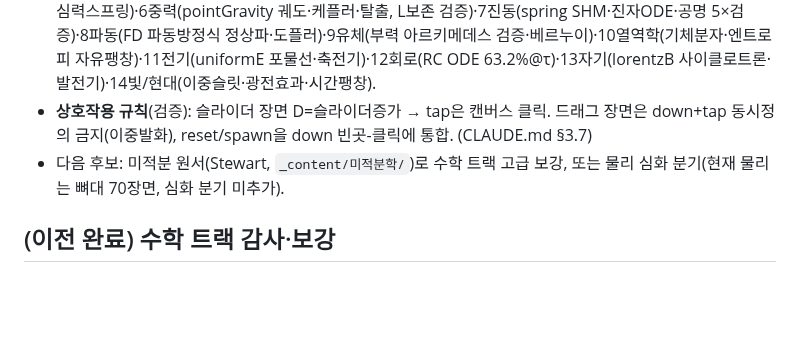
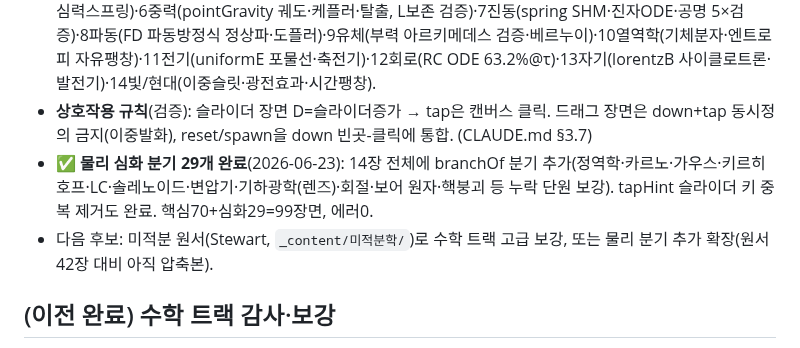
Before and after one commit to JaehoLee76/eduviz, a Markdown page: eduviz.md, the part around the change. GitHub-like rendering; blank space fills up the shorter version.

Commit message:
docs: eduviz 물리 심화 분기 완료 상태 정정

```diff
--- a/eduviz.md
+++ b/eduviz.md
@@ -11,7 +11,8 @@
 - ✅ **물리 엔진 PhysLab**(js/physlab.js): World.step=힘합산→a=F/m→반암시적 오일러 적분, 반발·탄성충돌, 힘 생성기(일정힘·스프링·저항·마찰·pointGravity·uniformE qE·lorentzB qv×B), view 변환. 모든 동역학 장의 단일 코어.
 - ✅ **14장 전체**(각 5장면): 1운동학·2뉴턴(F=ma)·3에너지(W=ΔKE)·4운동량(collide 보존)·5회전(회전적분+구심력스프링)·6중력(pointGravity 궤도·케플러·탈출, L보존 검증)·7진동(spring SHM·진자ODE·공명 5×검증)·8파동(FD 파동방정식 정상파·도플러)·9유체(부력 아르키메데스 검증·베르누이)·10열역학(기체분자·엔트로피 자유팽창)·11전기(uniformE 포물선·축전기)·12회로(RC ODE 63.2%@τ)·13자기(lorentzB 사이클로트론·발전기)·14빛/현대(이중슬릿·광전효과·시간팽창).
 - **상호작용 규칙**(검증): 슬라이더 장면 D=슬라이더증가 → tap은 캔버스 클릭. 드래그 장면은 down+tap 동시정의 금지(이중발화), reset/spawn을 down 빈곳-클릭에 통합. (CLAUDE.md §3.7)
-- 다음 후보: 미적분 원서(Stewart, `_content/미적분학/`)로 수학 트랙 고급 보강, 또는 물리 심화 분기(현재 물리는 뼈대 70장면, 심화 분기 미추가).
+- ✅ **물리 심화 분기 29개 완료**(2026-06-23): 14장 전체에 branchOf 분기 추가(정역학·카르노·가우스·키르히호프·LC·솔레노이드·변압기·기하광학(렌즈)·회절·보어 원자·핵붕괴 등 누락 단원 보강). tapHint 슬라이더 키 중복 제거도 완료. 핵심70+심화29=99장면, 에러0.
+- 다음 후보: 미적분 원서(Stewart, `_content/미적분학/`)로 수학 트랙 고급 보강, 또는 물리 분기 추가 확장(원서 42장 대비 아직 압축본).
 
 ## (이전 완료) 수학 트랙 감사·보강
 ✅ **완료: 수학 트랙 콘텐츠 감사·보강** (2026-06-21). 26장 238장면 전수 감사 + 백로그 전체 처리. 이제 **빈 draw 0 · 정적 장식 0 · 골든룰 위반 0 · stale 참조 0 · 죽은코드 0**. 전 238장면 슬라이더·탭 구동 렌더 스캔 에러0. 처리 내역: ①교차참조 8건 ②골든룰 위반(칸토어) ③하드코딩 값(넓이·부피) ④빈 draw 3장면 신설 ⑤정적 ~20장면 인터랙티브화(14장 극한·15·16·18·19·11·4·6·7·9·21·23·24장) ⑥장식 교정(ch8_05 사인법칙·ch22_05 고유값 실계산) ⑦죽은코드 8건. **수학 트랙 = 균질하게 인터랙티브+실측, 역대급 수준 도달.**
```
